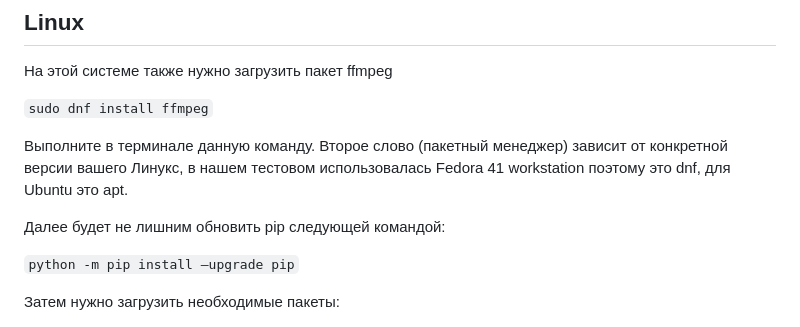
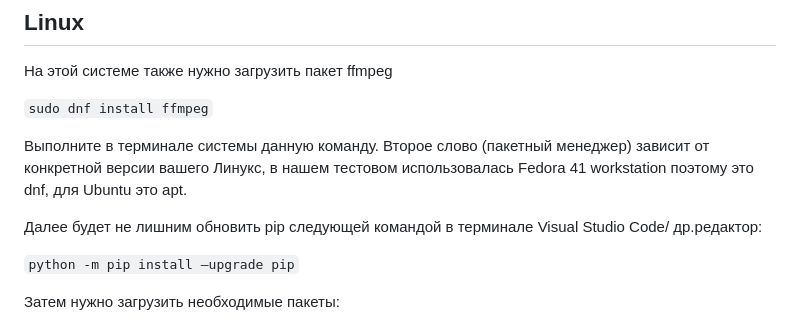
Before and after one commit to zerovhomee/transcribition_proektny_practicum, a Markdown page: README.md, the part around the change. GitHub-like rendering.

```diff
--- a/README.md
+++ b/README.md
@@ -25,9 +25,9 @@ asyncio
 
 `sudo dnf install ffmpeg`
 
-Выполните в терминале данную команду. Второе слово (пакетный менеджер) зависит от конкретной версии вашего Линукс, в нашем тестовом использовалась Fedora 41 workstation поэтому это dnf, для Ubuntu это apt.
+Выполните в терминале системы данную команду. Второе слово (пакетный менеджер) зависит от конкретной версии вашего Линукс, в нашем тестовом использовалась Fedora 41 workstation поэтому это dnf, для Ubuntu это apt.
 
-Далее будет не лишним обновить pip следующей командой:
+Далее будет не лишним обновить pip следующей командой в терминале Visual Studio Code/ др.редактор:
 
 `python -m pip install –upgrade pip`
 
```
